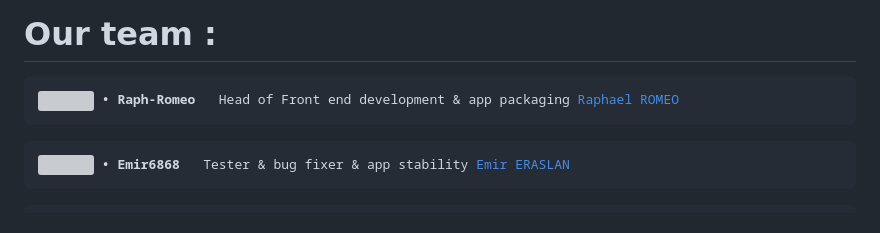
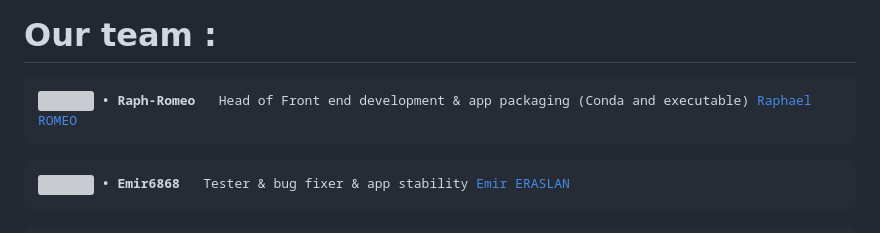
Before and after one commit to Raph-Romeo/SAE-Piloter-un-projet-informatique, a Markdown page: README.md, the part around the change. GitHub-like rendering; grey boxes are pictures that could not be loaded.

````diff
--- a/README.md
+++ b/README.md
@@ -103,7 +103,7 @@ python main.py
 ```
 
 # Our team :
-<pre><img align="center" style="height:35px;width:35px;border-radius:50%;" src="https://avatars.githubusercontent.com/u/95073137?s=100" <p><b> • Raph-Romeo </b>  Head of Front end development & app packaging </p><a href="mailto:raphael.romeo@uha.fr">Raphael ROMEO</a><br></pre>
+<pre><img align="center" style="height:35px;width:35px;border-radius:50%;" src="https://avatars.githubusercontent.com/u/95073137?s=100" <p><b> • Raph-Romeo </b>  Head of Front end development & app packaging (Conda and executable) </p><a href="mailto:raphael.romeo@uha.fr">Raphael ROMEO</a><br></pre>
 
 <pre><img align="center" style="height:35px;width:35px;border-radius:50%;" src="https://avatars.githubusercontent.com/u/92865322?s=100" <p><b> • Emir6868 </b>  Tester & bug fixer & app stability </p><a href="mailto:emir.eraslan@uha.fr">Emir ERASLAN</a><br></pre>
 
````
